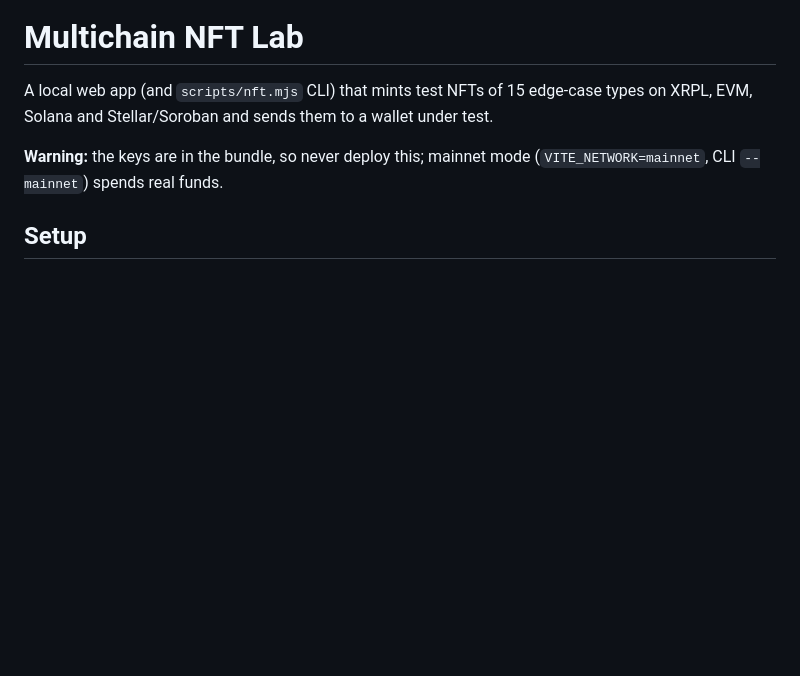
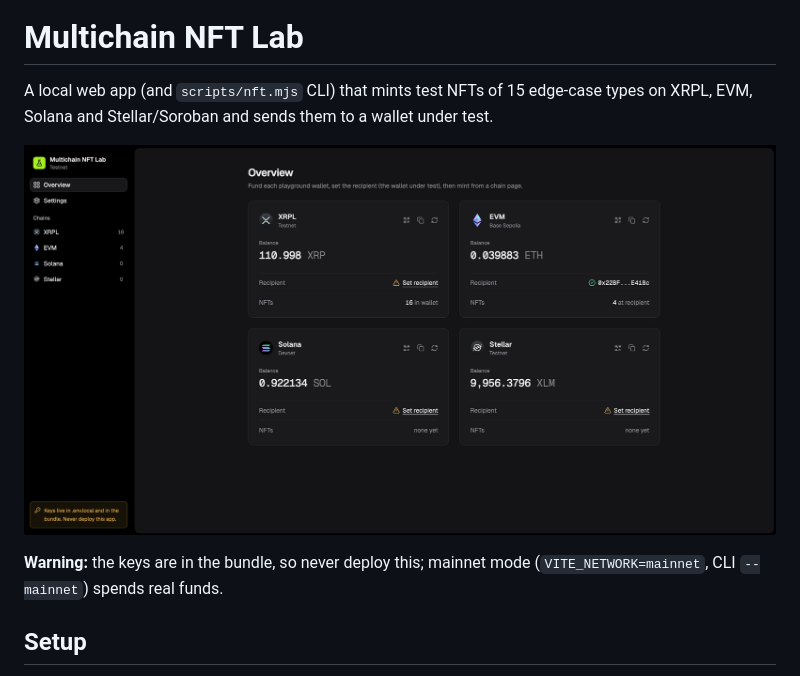
Before and after one commit to mikekoro/multichain-nft-playground, a Markdown page: README.md, the part around the change. Rendered like a GitHub page; pictures changed too: docs/overview.png (added); blank space fills up the shorter version.

Commit message:
Add an Overview screenshot to the README

```diff
--- a/README.md
+++ b/README.md
@@ -1,6 +1,8 @@
 # Multichain NFT Lab
 
 A local web app (and `scripts/nft.mjs` CLI) that mints test NFTs of 15 edge-case types on XRPL, EVM, Solana and Stellar/Soroban and sends them to a wallet under test.
+
+![Overview: one card per chain with the playground wallet's balance, the recipient and its NFTs](docs/overview.png)
 
 **Warning:** the keys are in the bundle, so never deploy this; mainnet mode (`VITE_NETWORK=mainnet`, CLI `--mainnet`) spends real funds.
 
```
